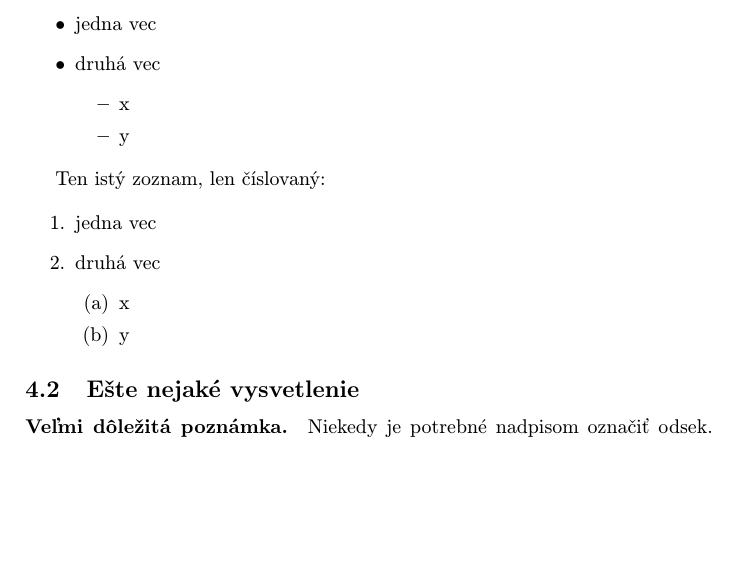
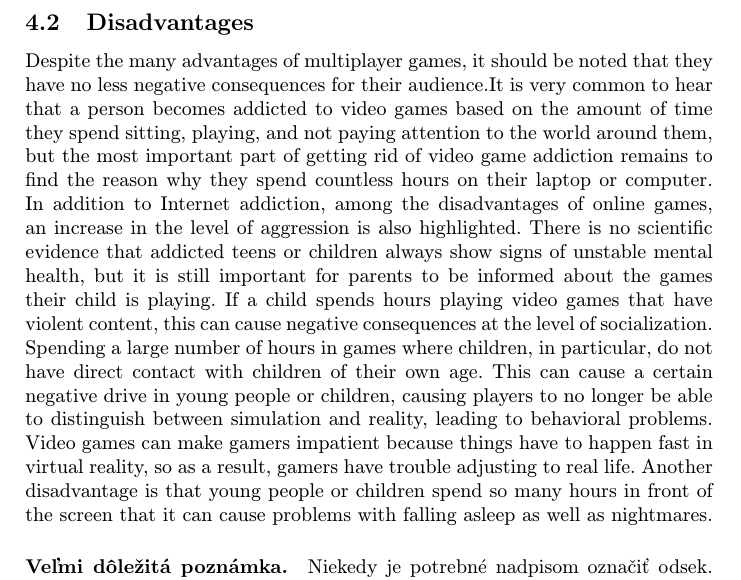
Before and after one commit to maryna0107/mip4, a LaTeX paper (clanok.tex): part of page 4 of 4, cut at the place of the change, the shorter picture padded with empty space. Compiled offline with pdfLaTeX.

Commit message:
disadvantages

```diff
--- a/clanok.tex
+++ b/clanok.tex
@@ -68,30 +68,12 @@ Môže sa zdať, že problém vlastne nejestvuje\cite{Coplien:MPD}, ale bolo dok
 
 \subsection{Advantages} \label{ina:nejake}
 
-Studies have shown that playing video games every day can improve our visual attention, improve our task-switching efficiency, and make us faster at visual search and object discrimination. It also benefits many activities. Among the advantages of video games for children, spending time online is used in the context of education. They make learning interesting for children. Since multiplayer games are played as a team, any decision made, right or wrong, will have consequences for the members of the group, so video games develop empathy for other people. In a way, they promote healthy competition and increase self-esteem. When a player wins a game or advances to a new level, he involuntarily feels the happiness of the progress made. The game also helps improve our teamwork skills, as sometimes during the process, participants have to team up to overcome challenges. Since video games put characters in a situation where they have to use strategies to solve a problem, it can be concluded that the process encourages quick thinking and also guides other people to find a goal. The vast majority of online players speak English or another language that is often not native for most active users, so the player must learn to communicate with other people in the game, which encourages fans to learn new words and phrases.
-
-\begin{itemize}
-\item jedna vec
-\item druhá vec
-	\begin{itemize}
-	\item x
-	\item y
-	\end{itemize}
-\end{itemize}
-
-Ten istý zoznam, len číslovaný:
-
-\begin{enumerate}
-\item jedna vec
-\item druhá vec
-	\begin{enumerate}
-	\item x
-	\item y
-	\end{enumerate}
-\end{enumerate}
+  Studies have shown that playing video games every day can improve our visual attention, improve our task-switching efficiency, and make us faster at visual search and object discrimination. It also benefits many activities. Among the advantages of video games for children, spending time online is used in the context of education. They make learning interesting for children. Since multiplayer games are played as a team, any decision made, right or wrong, will have consequences for the members of the group, so video games develop empathy for other people. In a way, they promote healthy competition and increase self-esteem. When a player wins a game or advances to a new level, he involuntarily feels the happiness of the progress made. The game also helps improve our teamwork skills, as sometimes during the process, participants have to team up to overcome challenges. Since video games put characters in a situation where they have to use strategies to solve a problem, it can be concluded that the process encourages quick thinking and also guides other people to find a goal. The vast majority of online players speak English or another language that is often not native for most active users, so the player must learn to communicate with other people in the game, which encourages fans to learn new words and phrases.
 
 
-\subsection{Ešte nejaké vysvetlenie} \label{ina:este}
+\subsection{Disadvantages} \label{ina:este}
+
+  Despite the many advantages of multiplayer games, it should be noted that they have no less negative consequences for their audience.It is very common to hear that a person becomes addicted to video games based on the amount of time they spend sitting, playing, and not paying attention to the world around them, but the most important part of getting rid of video game addiction remains to find the reason why they spend countless hours on their laptop or computer. In addition to Internet addiction, among the disadvantages of online games, an increase in the level of aggression is also highlighted. There is no scientific evidence that addicted teens or children always show signs of unstable mental health, but it is still important for parents to be informed about the games their child is playing. If a child spends hours playing video games that have violent content, this can cause negative consequences at the level of socialization. Spending a large number of hours in games where children, in particular, do not have direct contact with children of their own age. This can cause a certain negative drive in young people or children, causing players to no longer be able to distinguish between simulation and reality, leading to behavioral problems. Video games can make gamers impatient because things have to happen fast in virtual reality, so as a result,  gamers have trouble adjusting to real life. Another disadvantage is that young people or children spend so many hours in front of the screen that it can cause problems with falling asleep as well as nightmares.
 
 \paragraph{Veľmi dôležitá poznámka.}
 Niekedy je potrebné nadpisom označiť odsek. Text pokračuje hneď za nadpisom.
```
